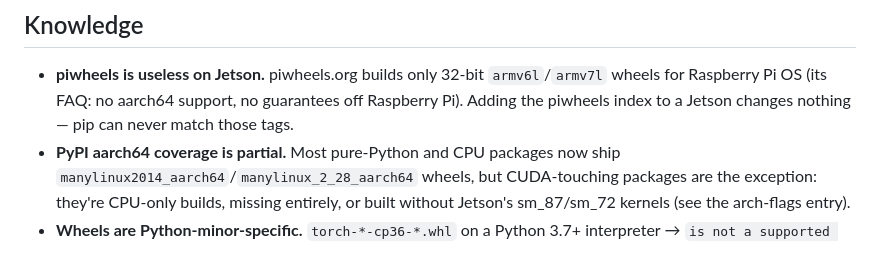
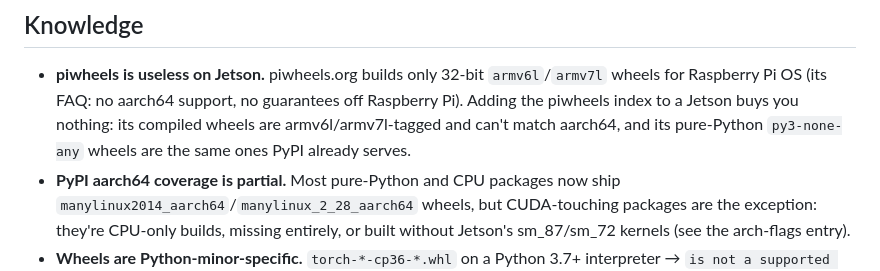
Before and after one commit to Rulense/iotbrain, a Markdown page: brain/sdk-dev/python-wheels-aarch64-no-piwheels.md, the part around the change. GitHub-like rendering.

Commit message:
brain(sdk-dev): fix review findings
Co-Authored-By: Claude Fable 5 <noreply@anthropic.com>

```diff
--- a/brain/sdk-dev/python-wheels-aarch64-no-piwheels.md
+++ b/brain/sdk-dev/python-wheels-aarch64-no-piwheels.md
@@ -30,7 +30,9 @@ prebuilt-wheel ecosystem. Applies to all JetPack versions.
 - **piwheels is useless on Jetson.** piwheels.org builds only 32-bit
   `armv6l`/`armv7l` wheels for Raspberry Pi OS (its FAQ: no aarch64 support,
   no guarantees off Raspberry Pi). Adding the piwheels index to a Jetson
-  changes nothing — pip can never match those tags.
+  buys you nothing: its compiled wheels are armv6l/armv7l-tagged and can't
+  match aarch64, and its pure-Python `py3-none-any` wheels are the same
+  ones PyPI already serves.
 - **PyPI aarch64 coverage is partial.** Most pure-Python and CPU packages now
   ship `manylinux2014_aarch64`/`manylinux_2_28_aarch64` wheels, but
   CUDA-touching packages are the exception: they're CPU-only builds, missing
```
Also changed, not shown: brain/sdk-dev/cuda-arch-gencode-flags-per-module.md (+2 -2 lines), brain/sdk-dev/l4t-base-container-csv-mounts.md (+2 -2 lines).
